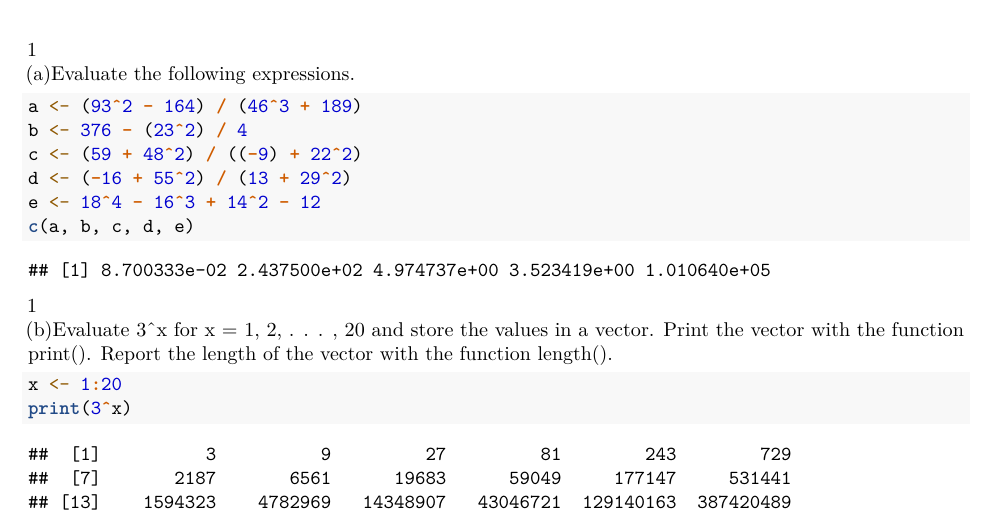
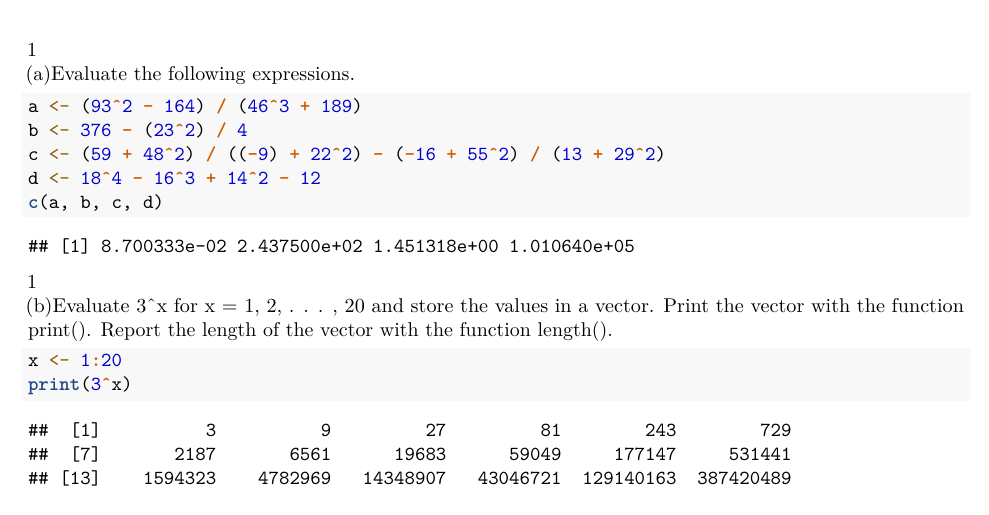
Before and after one commit to idsts2670/statistical-analysis, an R Markdown document (Purdue_STAT527/hw1.Rmd): part of page 1 of 3, cut so that both start at the same text. Rendered offline with R 4.5, knitr and Pandoc, then LaTeX, with nearby package versions.

Commit message:
notebook updated

````diff
--- a/Purdue_STAT527/hw1.Rmd
+++ b/Purdue_STAT527/hw1.Rmd
@@ -16,10 +16,9 @@ knitr::opts_chunk$set(
 ```{r message = FALSE}
 a <- (93^2 - 164) / (46^3 + 189)
 b <- 376 - (23^2) / 4
-c <- (59 + 48^2) / ((-9) + 22^2)
-d <- (-16 + 55^2) / (13 + 29^2)
-e <- 18^4 - 16^3 + 14^2 - 12
-c(a, b, c, d, e)
+c <- (59 + 48^2) / ((-9) + 22^2) - (-16 + 55^2) / (13 + 29^2)
+d <- 18^4 - 16^3 + 14^2 - 12
+c(a, b, c, d)
 ```
 1\
 (b)Evaluate 3^x for x = 1, 2, . . . , 20 and store the values in a vector. Print the vector with the function print(). Report the length of the vector with the function length().
````
